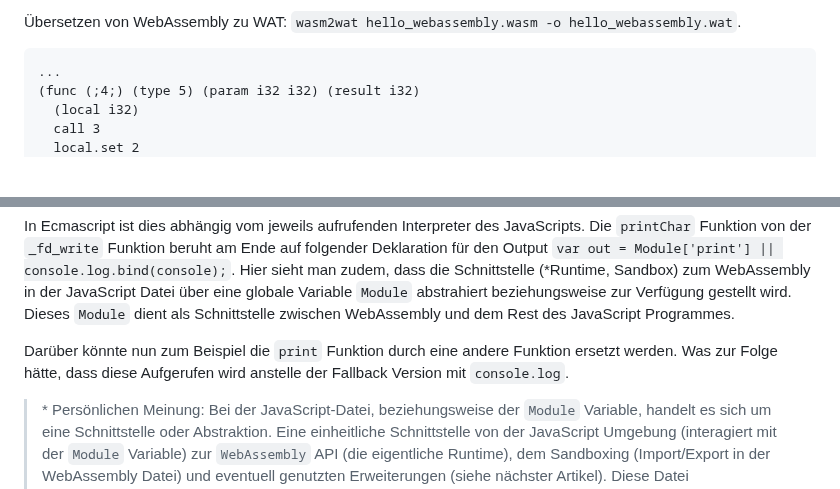
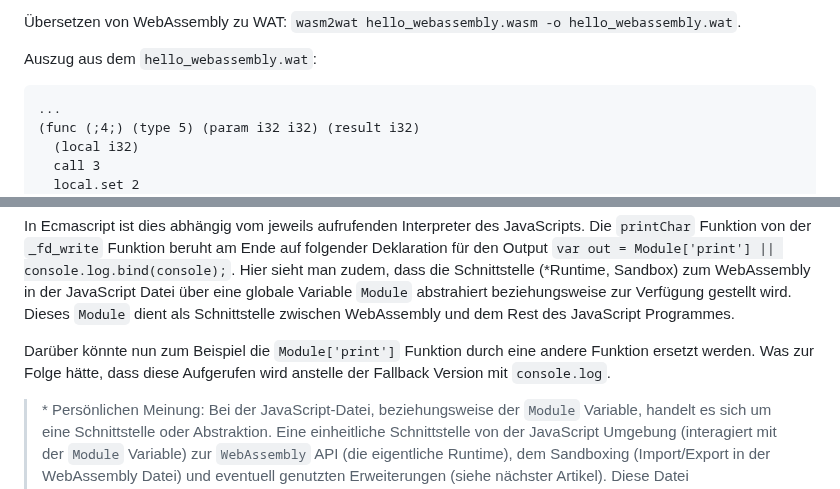
Before and after one commit to marcokuoni/public_doc, a Markdown page: essays/7_emscripten_simple_portability/README.de.md, 2 parts joined by grey strips. Drawn GitHub-style; blank space fills up the shorter version.

````diff
--- a/essays/7_emscripten_simple_portability/README.de.md
+++ b/essays/7_emscripten_simple_portability/README.de.md
@@ -314,6 +315,8 @@ Im Vergleich zu meinen anderen Artikel ist die WebAssembly Datei nun einiges gr
 
 Übersetzen von WebAssembly zu WAT: `wasm2wat hello_webassembly.wasm -o hello_webassembly.wat`.
 
+Auszug aus dem `hello_webassembly.wat`:
+
 ```wat
 ...
 (func (;4;) (type 5) (param i32 i32) (result i32)
@@ -358,7 +361,7 @@ Es soll darauf hingewiesen sein, dass es sich um eine Abstraktion (Sandbox) hand
 In Ecmascript ist dies abhängig vom jeweils aufrufenden Interpreter des JavaScripts. Die `printChar` Funktion von der `_fd_write` Funktion beruht am Ende auf folgender Deklaration für den Output `var out = Module['print'] || console.log.bind(console);`.
 Hier sieht man zudem, dass die Schnittstelle (*Runtime, Sandbox) zum WebAssembly in der JavaScript Datei über eine globale Variable `Module` abstrahiert beziehungsweise zur Verfügung gestellt wird. Dieses `Module` dient als Schnittstelle zwischen WebAssembly und dem Rest des JavaScript Programmes.
 
-Darüber könnte nun zum Beispiel die `print` Funktion durch eine andere Funktion ersetzt werden. Was zur Folge hätte, dass diese Aufgerufen wird anstelle der Fallback Version mit `console.log`.
+Darüber könnte nun zum Beispiel die `Module['print']` Funktion durch eine andere Funktion ersetzt werden. Was zur Folge hätte, dass diese Aufgerufen wird anstelle der Fallback Version mit `console.log`.
 
 > \* Persönlichen Meinung: Bei der JavaScript-Datei, beziehungsweise der `Module` Variable, handelt es sich um eine Schnittstelle oder Abstraktion. Eine einheitliche Schnittstelle von der JavaScript Umgebung (interagiert mit der `Module` Variable) zur `WebAssembly` API (die eigentliche Runtime), dem Sandboxing (Import/Export in der WebAssembly Datei) und eventuell genutzten Erweiterungen (siehe nächster Artikel). Diese Datei beziehungsweise Variable wird jedoch oft auch als Runtime oder Sandbox bezeichnet. In meinen Augen sind diese Begriffe nicht optimal gewählt. Bei Ecmascript kommt dies vermutlich von Altlasten der asm.js Zeiten, als es wirklich noch eine Runtime war.
 
````
Also changed, not shown: other parts of essays/7_emscripten_simple_portability/README.de.md (+5 -4 lines), essays/7_emscripten_simple_portability/README.md (+10 -6 lines).
